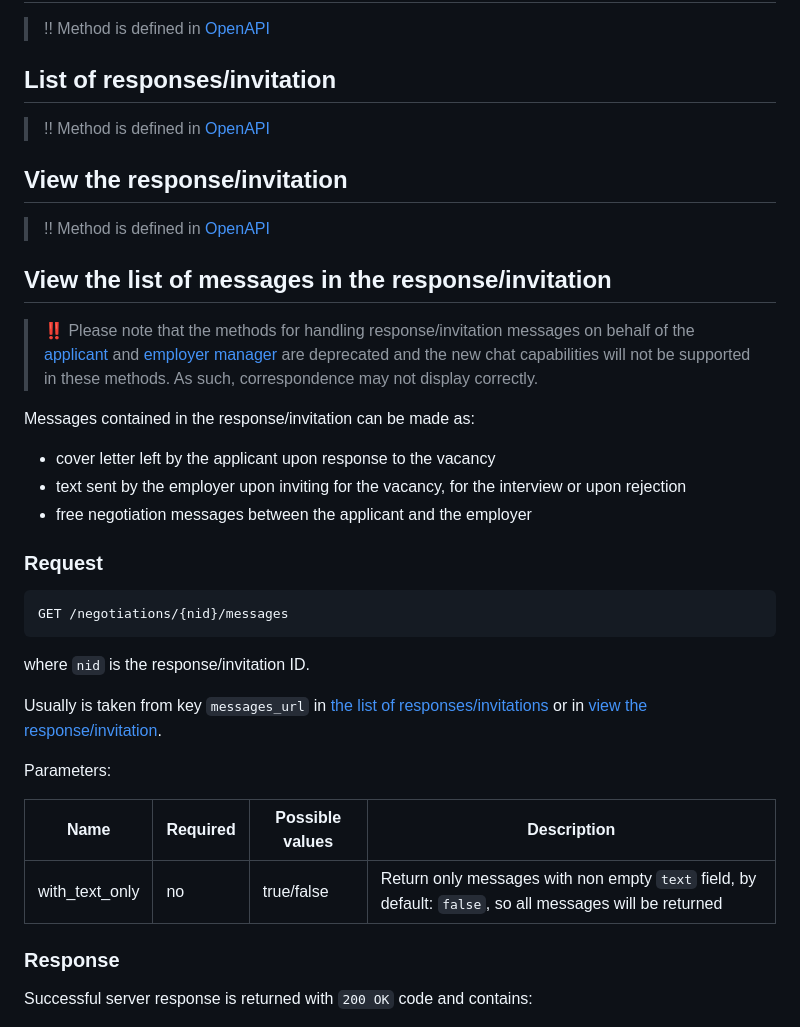
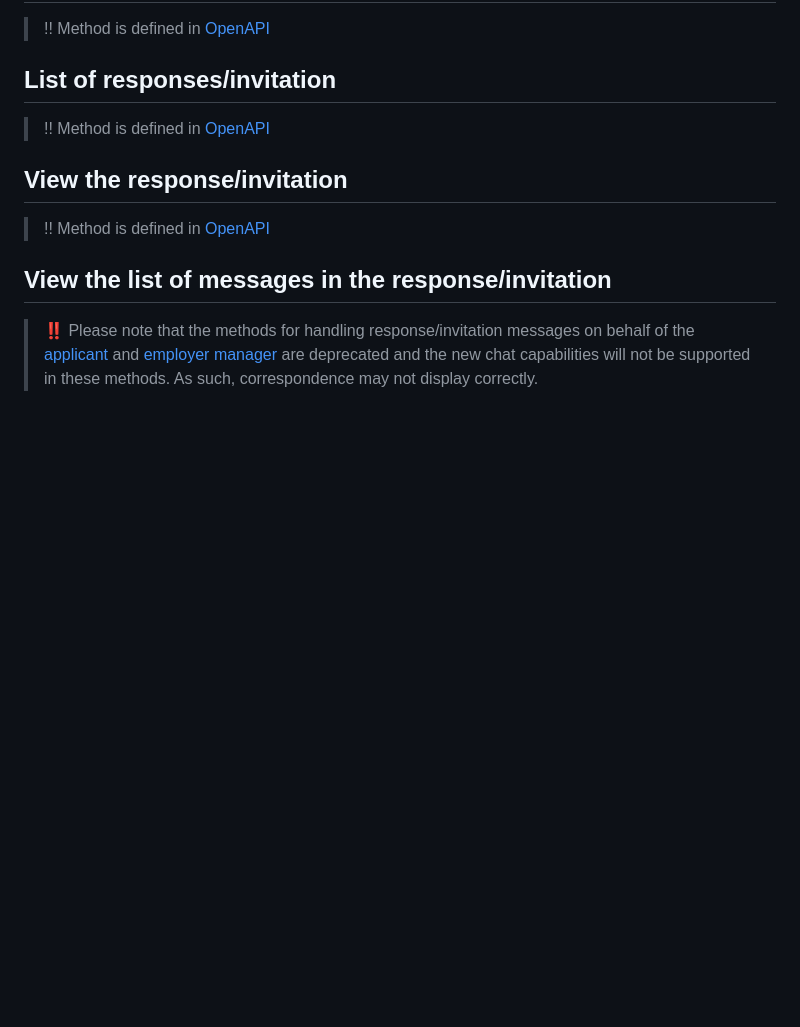
Before and after one commit to hhru/api, a Markdown page: docs_eng/employer_negotiations.md, the part around one of its changes. Rendered like a GitHub page; blank space fills up the shorter version.

Commit message:
Moved view the list of messages in the response/invitation to OpenAPI

````diff
--- a/docs_eng/employer_negotiations.md
+++ b/docs_eng/employer_negotiations.md
@@ -132,32 +132,3 @@ or [individual response/invitation](#get-negotiation)
 >‼️ Please note that the methods for handling response/invitation messages on behalf of the [applicant](negotiations.md#get_messages) and
 > [employer manager](employer_negotiations.md#get-messages) are deprecated and the new chat capabilities will not be supported in these methods. As such, correspondence may not display correctly.
 
-Messages contained in the response/invitation can be made as:
-
-* cover letter left by the applicant upon response to the vacancy
-* text sent by the employer upon inviting for the vacancy, for the interview
-  or upon rejection
-* free negotiation messages between the applicant and the employer
-
-### Request
-
-```
-GET /negotiations/{nid}/messages
-```
-
-where `nid` is the response/invitation ID.
-
-Usually is taken from key `messages_url` in
-[the list of responses/invitations](#negotiations-list) or in
-[view the response/invitation](#get-negotiation).
-
-Parameters:
-
-Name | Required | Possible values | Description
----- | -------- | --------------- | -----------
-with_text_only | no | true/false | Return only messages with non empty `text` field, by default: `false`, so all messages will be returned
-
-### Response
-
-Successful server response is returned with `200 OK` code and contains:
-
````
Also changed, not shown: other parts of docs_eng/employer_negotiations.md (+1 -110 lines).
